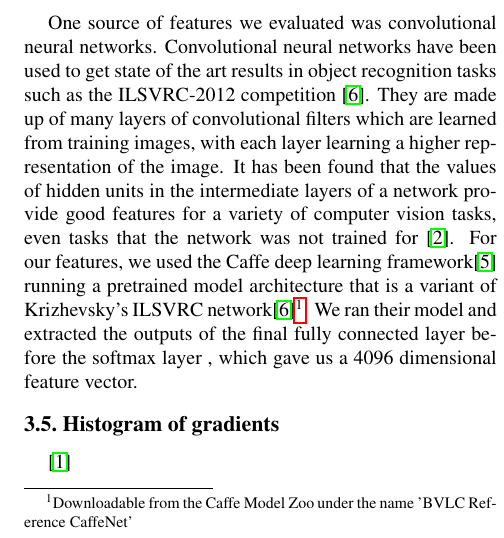
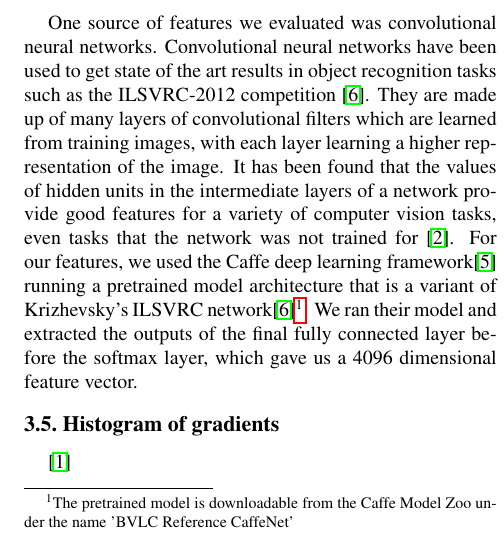
Before and after one commit to dgaddy/6.819-project, a LaTeX paper (paper/paper.tex): part of one column of page 3 of 4, cut so that both start at the same text. Compiled offline with pdfLaTeX.

Commit message:
Did some small changes.

```diff
--- a/paper/paper.tex
+++ b/paper/paper.tex
@@ -105,7 +105,7 @@ Created feature vectors to describe image.  We evaluated two different methods o
 
 \subsection{Convolutional neural networks}
 
-One source of features we evaluated was convolutional neural networks.  Convolutional neural networks have been used to get state of the art results in object recognition tasks such as the ILSVRC-2012 competition \cite{krizhevsky2012imagenet}.  They are made up of many layers of convolutional filters which are learned from training images, with each layer learning a higher representation of the image.   It has been found that the values of hidden units in the intermediate layers of a network provide good features for a variety of computer vision tasks, even tasks that the network was not trained for \cite{donahue2013decaf}.  For our features, we used the Caffe deep learning framework\cite{jia2014caffe} running a pretrained model architecture that is a variant of Krizhevsky's ILSVRC network\cite{krizhevsky2012imagenet}\footnote{Downloadable from the Caffe Model Zoo under the name 'BVLC Reference CaffeNet'}.  We ran their model and extracted the outputs of the final fully connected layer before the softmax layer , which gave us a 4096 dimensional feature vector.
+One source of features we evaluated was convolutional neural networks.  Convolutional neural networks have been used to get state of the art results in object recognition tasks such as the ILSVRC-2012 competition \cite{krizhevsky2012imagenet}.  They are made up of many layers of convolutional filters which are learned from training images, with each layer learning a higher representation of the image.   It has been found that the values of hidden units in the intermediate layers of a network provide good features for a variety of computer vision tasks, even tasks that the network was not trained for \cite{donahue2013decaf}.  For our features, we used the Caffe deep learning framework\cite{jia2014caffe} running a pretrained model architecture that is a variant of Krizhevsky's ILSVRC network\cite{krizhevsky2012imagenet}\footnote{The pretrained model is downloadable from the Caffe Model Zoo under the name 'BVLC Reference CaffeNet'}.  We ran their model and extracted the outputs of the final fully connected layer before the softmax layer, which gave us a 4096 dimensional feature vector.
 
 \subsection{Histogram of gradients}
 
```
Also changed, not shown: paper/paper.tex (2 more changed lines).
